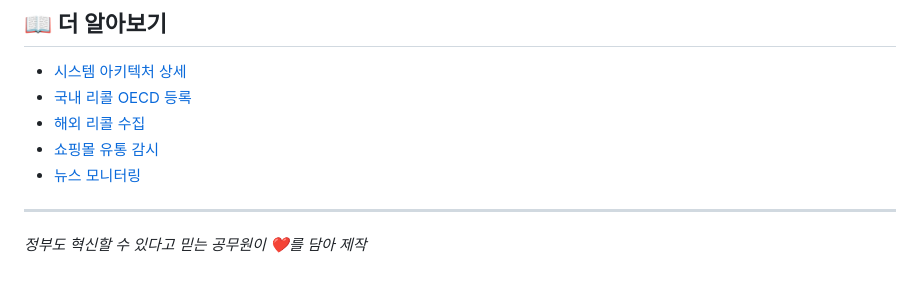
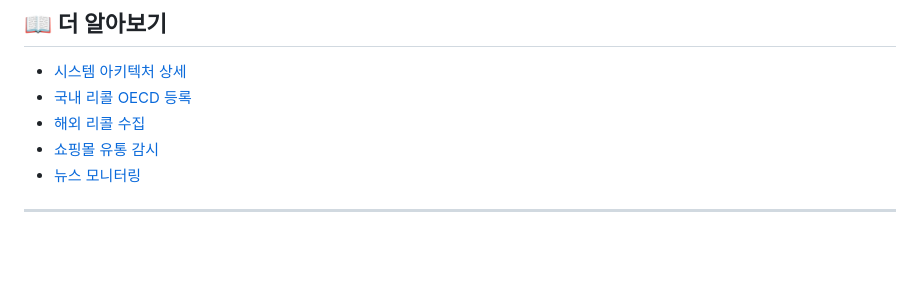
Before and after one commit to HouuYa/ai-product-safety-automation, a Markdown page: README_KR.md, the part around the change. GitHub-like rendering; blank space fills up the shorter version.

Commit message:
Clean up README_KR.md content
Removed unnecessary lines and added a closing note.

```diff
--- a/README_KR.md
+++ b/README_KR.md
@@ -293,5 +293,3 @@ AI 기반 리콜제품 판매 탐지 및 사고 징후 분석
 - [뉴스 모니터링](./docs/04-news-monitoring.md)
 
 ---
-
-*정부도 혁신할 수 있다고 믿는 공무원이 ❤️를 담아 제작*
```
